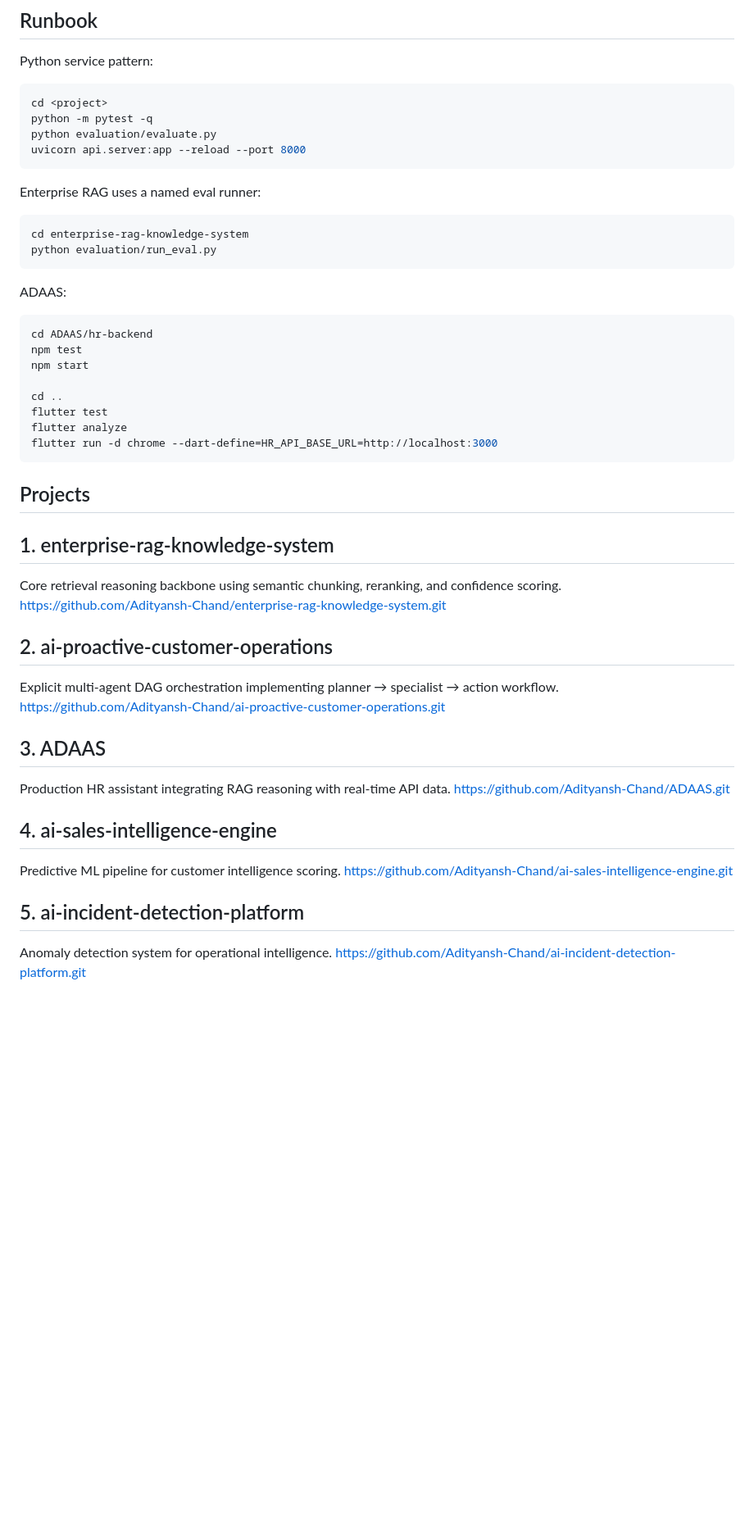
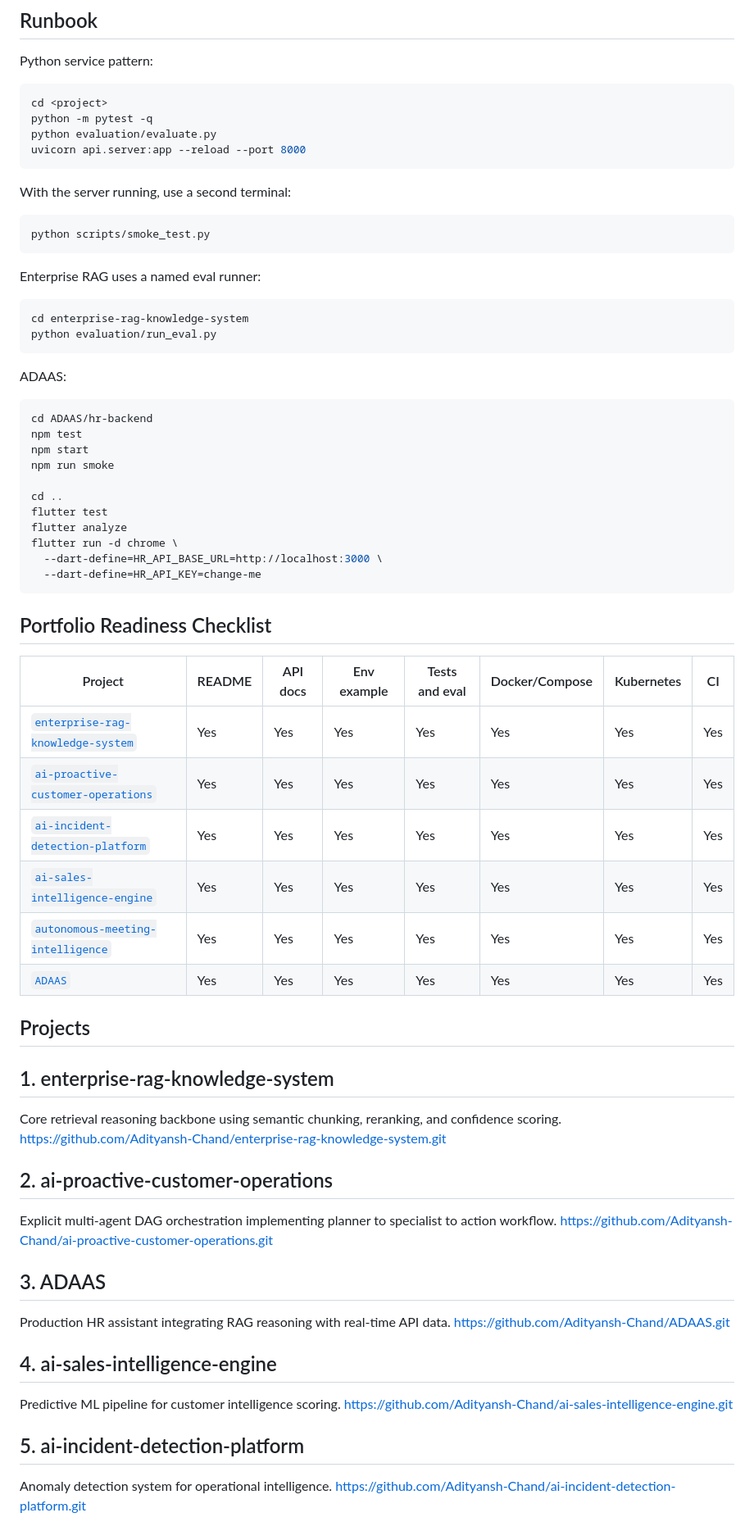
Before and after one commit to Adityansh-Chand/ai-engineering-portfolio, a Markdown page: README.md, the part around one of its changes. Shown at 82% size. GitHub-like rendering; blank space fills up the shorter version.

Commit message:
docs: add portfolio readiness checklist

````diff
--- a/README.md
+++ b/README.md
@@ -47,6 +47,12 @@ python evaluation/evaluate.py
 uvicorn api.server:app --reload --port 8000
 ```
 
+With the server running, use a second terminal:
+
+```bash
+python scripts/smoke_test.py
+```
+
 Enterprise RAG uses a named eval runner:
 
 ```bash
@@ -60,31 +66,51 @@ ADAAS:
 cd ADAAS/hr-backend
 npm test
 npm start
+npm run smoke
 
 cd ..
 flutter test
 flutter analyze
-flutter run -d chrome --dart-define=HR_API_BASE_URL=http://localhost:3000
+flutter run -d chrome \
+  --dart-define=HR_API_BASE_URL=http://localhost:3000 \
+  --dart-define=HR_API_KEY=change-me
 ```
+
+## Portfolio Readiness Checklist
+
+| Project | README | API docs | Env example | Tests and eval | Docker/Compose | Kubernetes | CI |
+|---|---|---|---|---|---|---|---|
+| [`enterprise-rag-knowledge-system`](https://github.com/Adityansh-Chand/enterprise-rag-knowledge-system) | Yes | Yes | Yes | Yes | Yes | Yes | Yes |
+| [`ai-proactive-customer-operations`](https://github.com/Adityansh-Chand/ai-proactive-customer-operations) | Yes | Yes | Yes | Yes | Yes | Yes | Yes |
+| [`ai-incident-detection-platform`](https://github.com/Adityansh-Chand/ai-incident-detection-platform) | Yes | Yes | Yes | Yes | Yes | Yes | Yes |
+| [`ai-sales-intelligence-engine`](https://github.com/Adityansh-Chand/ai-sales-intelligence-engine) | Yes | Yes | Yes | Yes | Yes | Yes | Yes |
+| [`autonomous-meeting-intelligence`](https://github.com/Adityansh-Chand/autonomous-meeting-intelligence) | Yes | Yes | Yes | Yes | Yes | Yes | Yes |
+| [`ADAAS`](https://github.com/Adityansh-Chand/ADAAS) | Yes | Yes | Yes | Yes | Yes | Yes | Yes |
+
 ## Projects
 
 ## 1. enterprise-rag-knowledge-system
+
 Core retrieval reasoning backbone using semantic chunking, reranking, and confidence scoring.
 https://github.com/Adityansh-Chand/enterprise-rag-knowledge-system.git
 
 ## 2. ai-proactive-customer-operations
-Explicit multi-agent DAG orchestration implementing planner → specialist → action workflow.
+
+Explicit multi-agent DAG orchestration implementing planner to specialist to action workflow.
 https://github.com/Adityansh-Chand/ai-proactive-customer-operations.git
 
 ## 3. ADAAS
+
 Production HR assistant integrating RAG reasoning with real-time API data.
 https://github.com/Adityansh-Chand/ADAAS.git
 
 ## 4. ai-sales-intelligence-engine
+
 Predictive ML pipeline for customer intelligence scoring.
 https://github.com/Adityansh-Chand/ai-sales-intelligence-engine.git
 
 ## 5. ai-incident-detection-platform
+
 Anomaly detection system for operational intelligence.
 https://github.com/Adityansh-Chand/ai-incident-detection-platform.git
 
````
Also changed, not shown: other parts of README.md (+4 -3 lines).
